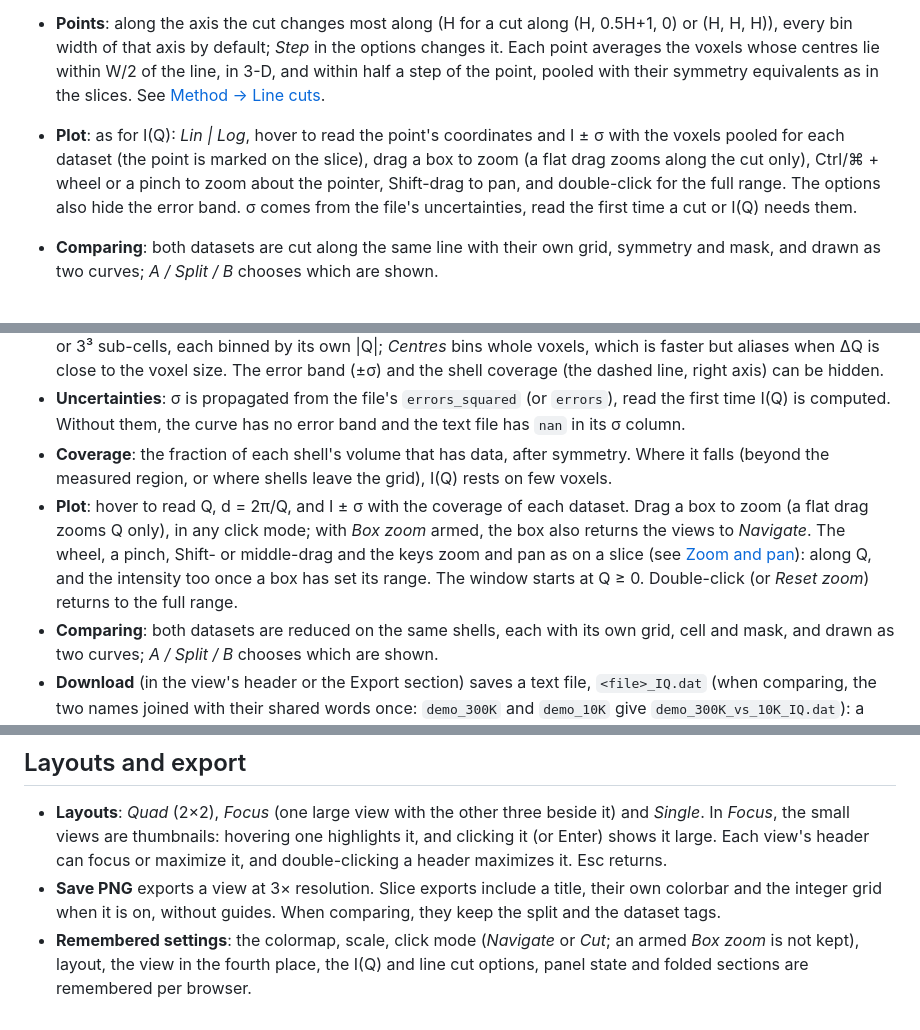
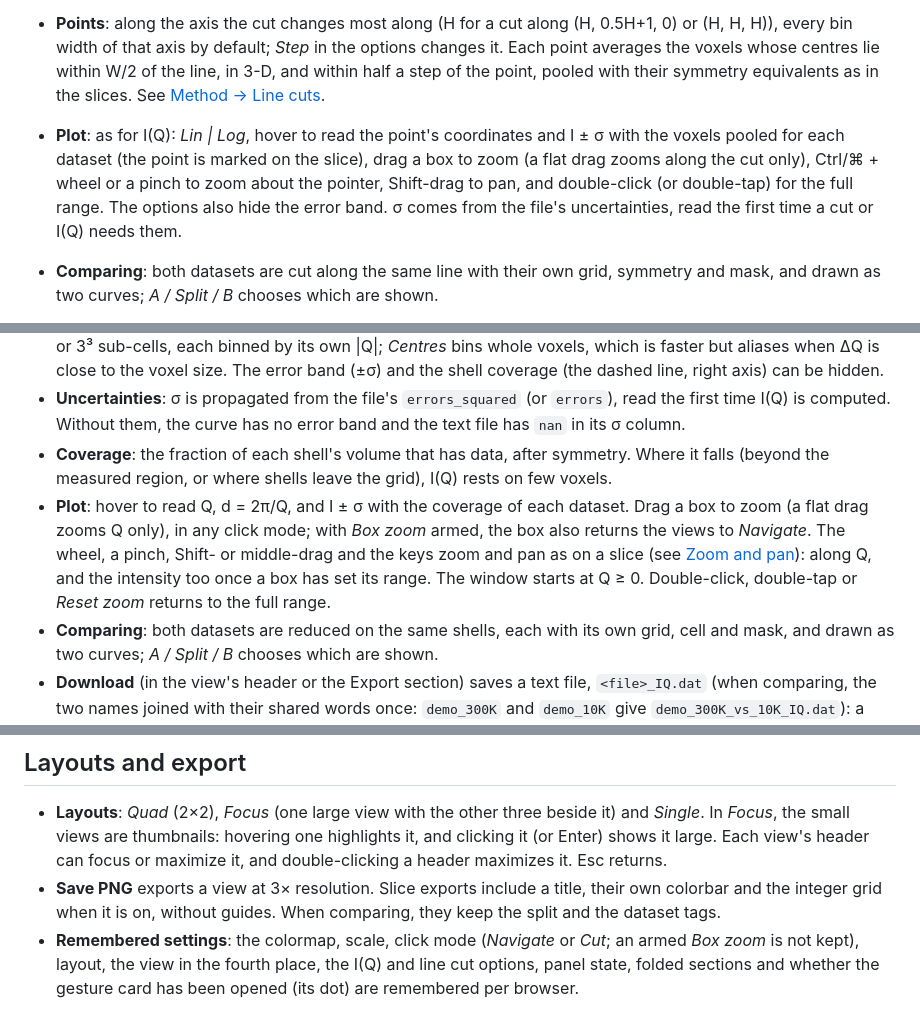
Before and after one commit to drthyang/neutron-nexus-viewer, a Markdown page: docs/USER_GUIDE.md, 3 parts joined by grey strips. Drawn GitHub-style.

```diff
--- a/docs/USER_GUIDE.md
+++ b/docs/USER_GUIDE.md
@@ -179,7 +185,7 @@ A line cut is a 1-D profile through the volume along any line in 3-D: drawn in o
 - **Typed ends** (footer): *From* and *To* take three coordinates. When they share one, like `-3, 0, 1` and `3, 0, 1`, the cut lies in the slice through it, which moves there: for these, the HK slice moves to L = 1 (the cut's current slice is kept when the ends fit it). When they share none, like `-2, -2, -2` and `2, 2, 2`, the cut is free in 3-D: here along (H, H, H), and the slices stay where they are.
 - **Width W**: the diameter of the rod around the line, the same in every direction across it: in the slice's plane and out of it. It is in Å⁻¹ with a lattice (with 2π, as for I(Q)) or in the axes' unit otherwise. The slider covers half a voxel to 30 voxels on a log scale; empty means three voxels.
 - **Points**: along the axis the cut changes most along (H for a cut along (H, 0.5H+1, 0) or (H, H, H)), every bin width of that axis by default; *Step* in the options changes it. Each point averages the voxels whose centres lie within W/2 of the line, in 3-D, and within half a step of the point, pooled with their symmetry equivalents as in the slices. See [Method → Line cuts](METHOD.md#line-cuts).
-- **Plot**: as for I(Q): *Lin | Log*, hover to read the point's coordinates and I ± σ with the voxels pooled for each dataset (the point is marked on the slice), drag a box to zoom (a flat drag zooms along the cut only), Ctrl/⌘ + wheel or a pinch to zoom about the pointer, Shift-drag to pan, and double-click for the full range. The options also hide the error band. σ comes from the file's uncertainties, read the first time a cut or I(Q) needs them.
+- **Plot**: as for I(Q): *Lin | Log*, hover to read the point's coordinates and I ± σ with the voxels pooled for each dataset (the point is marked on the slice), drag a box to zoom (a flat drag zooms along the cut only), Ctrl/⌘ + wheel or a pinch to zoom about the pointer, Shift-drag to pan, and double-click (or double-tap) for the full range. The options also hide the error band. σ comes from the file's uncertainties, read the first time a cut or I(Q) needs them.
 - **Comparing**: both datasets are cut along the same line with their own grid, symmetry and mask, and drawn as two curves; *A / Split / B* chooses which are shown.
 - **Download** (the arrow in the header) saves the points in a file named after the path, like `<file>_cut_H_0_1.csv` (`<A>_vs_<B>_cut_…` when comparing), as
   - **CSV**: a header row (`H,K,L,I,sigma,voxels`, or `I_A`, `sigma_A`, … for each dataset when comparing), then one row per point with its three coordinates and I, σ and voxels, and empty cells where there is no value; for spreadsheets and `pandas.read_csv`.
@@ -202,7 +208,7 @@ I(Q) reduces the masked, symmetrized volume to one dimension: the mean intensity
 - **Options** (the sliders button): *Split voxels* shares each voxel between the shells it overlaps by dividing it into 2³ or 3³ sub-cells, each binned by its own |Q|; *Centres* bins whole voxels, which is faster but aliases when ΔQ is close to the voxel size. The error band (±σ) and the shell coverage (the dashed line, right axis) can be hidden.
 - **Uncertainties**: σ is propagated from the file's `errors_squared` (or `errors`), read the first time I(Q) is computed. Without them, the curve has no error band and the text file has `nan` in its σ column.
 - **Coverage**: the fraction of each shell's volume that has data, after symmetry. Where it falls (beyond the measured region, or where shells leave the grid), I(Q) rests on few voxels.
-- **Plot**: hover to read Q, d = 2π/Q, and I ± σ with the coverage of each dataset. Drag a box to zoom (a flat drag zooms Q only), in any click mode; with *Box zoom* armed, the box also returns the views to *Navigate*. The wheel, a pinch, Shift- or middle-drag and the keys zoom and pan as on a slice (see [Zoom and pan](#zoom-and-pan)): along Q, and the intensity too once a box has set its range. The window starts at Q ≥ 0. Double-click (or *Reset zoom*) returns to the full range.
+- **Plot**: hover to read Q, d = 2π/Q, and I ± σ with the coverage of each dataset. Drag a box to zoom (a flat drag zooms Q only), in any click mode; with *Box zoom* armed, the box also returns the views to *Navigate*. The wheel, a pinch, Shift- or middle-drag and the keys zoom and pan as on a slice (see [Zoom and pan](#zoom-and-pan)): along Q, and the intensity too once a box has set its range. The window starts at Q ≥ 0. Double-click, double-tap or *Reset zoom* returns to the full range.
 - **Comparing**: both datasets are reduced on the same shells, each with its own grid, cell and mask, and drawn as two curves; *A / Split / B* chooses which are shown.
 - **Download** (in the view's header or the Export section) saves a text file, `<file>_IQ.dat` (when comparing, the two names joined with their shared words once: `demo_300K` and `demo_10K` give `demo_300K_vs_10K_IQ.dat`): a commented header with the file, cell, shells (also as Rebin parameters, to reproduce them in Mantid), symmetry, mask and normalization, then one row per shell with Q (the shell centre, the midpoint of its edges), I, σ, coverage and the number of voxels with data, for A and B when comparing. `numpy.loadtxt` reads it directly. *Save PNG* exports the plot at 3× with a title and a legend.
 
@@ -242,4 +248,4 @@ The **Export** section at the bottom of the panel hands the processed volume to
 
 - **Layouts**: *Quad* (2×2), *Focus* (one large view with the other three beside it) and *Single*. In *Focus*, the small views are thumbnails: hovering one highlights it, and clicking it (or Enter) shows it large. Each view's header can focus or maximize it, and double-clicking a header maximizes it. Esc returns.
 - **Save PNG** exports a view at 3× resolution. Slice exports include a title, their own colorbar and the integer grid when it is on, without guides. When comparing, they keep the split and the dataset tags.
-- **Remembered settings**: the colormap, scale, click mode (*Navigate* or *Cut*; an armed *Box zoom* is not kept), layout, the view in the fourth place, the I(Q) and line cut options, panel state and folded sections are remembered per browser.
+- **Remembered settings**: the colormap, scale, click mode (*Navigate* or *Cut*; an armed *Box zoom* is not kept), layout, the view in the fourth place, the I(Q) and line cut options, panel state, folded sections and whether the gesture card has been opened (its dot) are remembered per browser.
```
Also changed, not shown: other parts of docs/USER_GUIDE.md (+12 -6 lines), docs/DEVELOPMENT.md (+2 -0 lines), docs/FEATURES.md (+4 -3 lines).
